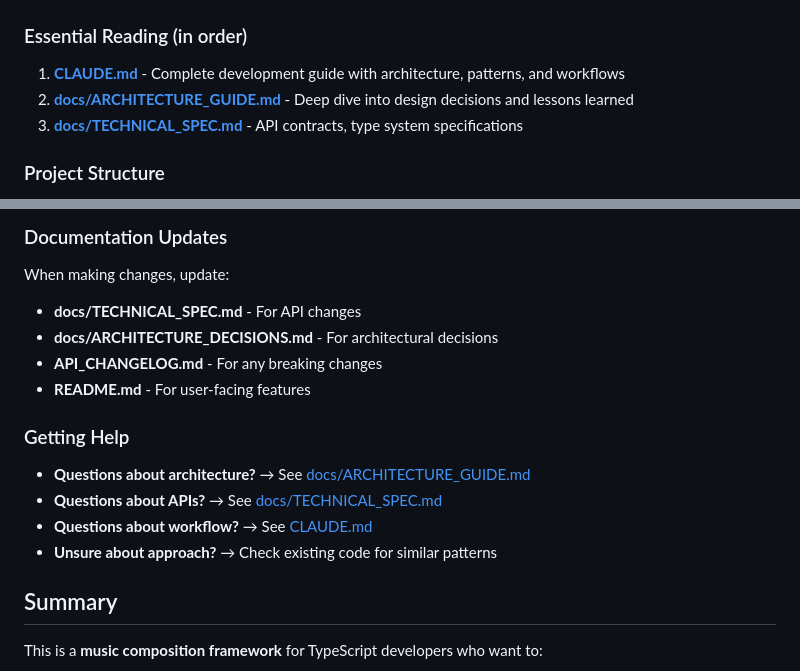
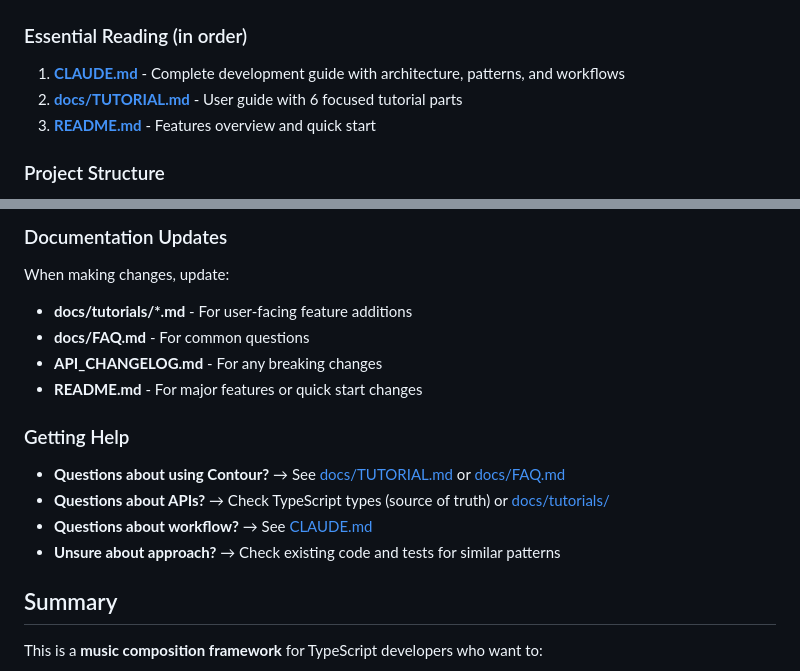
Before and after one commit to esoltys/contour-2.0, a Markdown page: .github/copilot-instructions.md, 2 parts joined by grey strips. Rendered like a GitHub page.

Commit message:
docs: Update copilot-instructions.md to reflect new documentation structure
- Replace references to deleted docs (ARCHITECTURE_GUIDE.md, TECHNICAL_SPEC.md, ARCHITECTURE_DECISIONS.md)
- Update Essential Reading section to point to TUTORIAL.md and README.md
- Update Documentation Updates section to reference tutorial parts and FAQ
- Update Getting Help section to point to current documentation

```diff
--- a/.github/copilot-instructions.md
+++ b/.github/copilot-instructions.md
@@ -8,8 +8,8 @@ This repository contains Contour 2.0, a TypeScript-first music composition frame
 
 ### Essential Reading (in order)
 1. **[CLAUDE.md](../CLAUDE.md)** - Complete development guide with architecture, patterns, and workflows
-2. **[docs/ARCHITECTURE_GUIDE.md](../docs/ARCHITECTURE_GUIDE.md)** - Deep dive into design decisions and lessons learned
-3. **[docs/TECHNICAL_SPEC.md](../docs/TECHNICAL_SPEC.md)** - API contracts, type system specifications
+2. **[docs/TUTORIAL.md](../docs/TUTORIAL.md)** - User guide with 6 focused tutorial parts
+3. **[README.md](../README.md)** - Features overview and quick start
 
 ### Project Structure
 - **`packages/core/`** - Core musical primitives (ZERO dependencies)
@@ -206,17 +206,17 @@ it('retrograde twice returns original', () => {
 ### Documentation Updates
 
 When making changes, update:
-- **docs/TECHNICAL_SPEC.md** - For API changes
-- **docs/ARCHITECTURE_DECISIONS.md** - For architectural decisions
+- **docs/tutorials/*.md** - For user-facing feature additions
+- **docs/FAQ.md** - For common questions
 - **API_CHANGELOG.md** - For any breaking changes
-- **README.md** - For user-facing features
+- **README.md** - For major features or quick start changes
 
 ### Getting Help
 
-- **Questions about architecture?** → See [docs/ARCHITECTURE_GUIDE.md](../docs/ARCHITECTURE_GUIDE.md)
-- **Questions about APIs?** → See [docs/TECHNICAL_SPEC.md](../docs/TECHNICAL_SPEC.md)
+- **Questions about using Contour?** → See [docs/TUTORIAL.md](../docs/TUTORIAL.md) or [docs/FAQ.md](../docs/FAQ.md)
+- **Questions about APIs?** → Check TypeScript types (source of truth) or [docs/tutorials/](../docs/tutorials/)
 - **Questions about workflow?** → See [CLAUDE.md](../CLAUDE.md)
-- **Unsure about approach?** → Check existing code for similar patterns
+- **Unsure about approach?** → Check existing code and tests for similar patterns
 
 ## Summary
 
```
